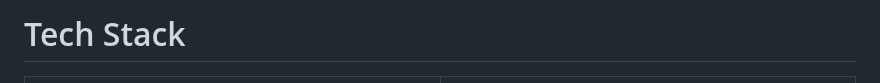
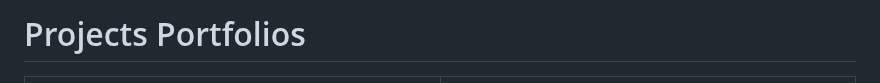
Before and after one commit to sri-dsa/sri-dsa, a Markdown page: README.md, the part around the change. Rendered like a GitHub page.

```diff
--- a/README.md
+++ b/README.md
@@ -1,4 +1,4 @@
-# Tech Stack
+# Projects Portfolios
 
 
 
```
